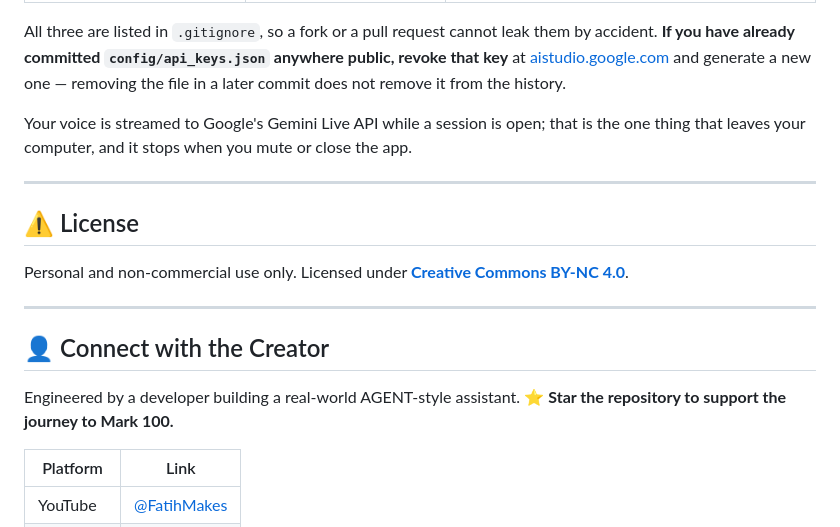
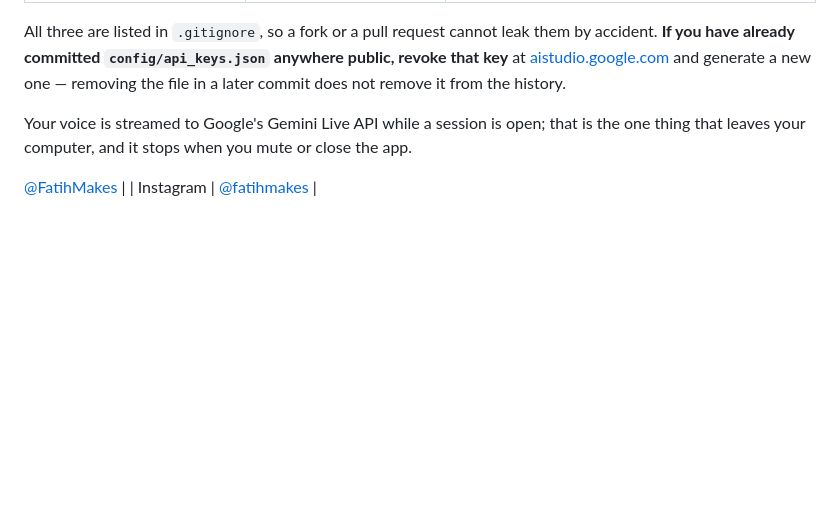
Before and after one commit to santhoshn-git/Proassist_AI_001, a Markdown page: readme.md, the part around the change. Rendered like a GitHub page; blank space fills up the shorter version.

```diff
--- a/readme.md
+++ b/readme.md
@@ -405,21 +405,5 @@ All three are listed in `.gitignore`, so a fork or a pull request cannot leak th
 
 Your voice is streamed to Google's Gemini Live API while a session is open; that is the one thing that leaves your computer, and it stops when you mute or close the app.
 
----
-
-## ⚠️ License
-
-Personal and non-commercial use only.
-Licensed under **[Creative Commons BY-NC 4.0](https://creativecommons.org/licenses/by-nc/4.0/)**.
-
----
-
-## 👤 Connect with the Creator
-
-Engineered by a developer building a real-world AGENT-style assistant.
-⭐ **Star the repository to support the journey to Mark 100.**
-
-| Platform | Link |
-| --- | --- |
-| YouTube | [@FatihMakes](https://www.youtube.com/@FatihMakes) |
+[@FatihMakes](https://www.youtube.com/@FatihMakes) |
 | Instagram | [@fatihmakes](https://www.instagram.com/fatihmakes) |
```
